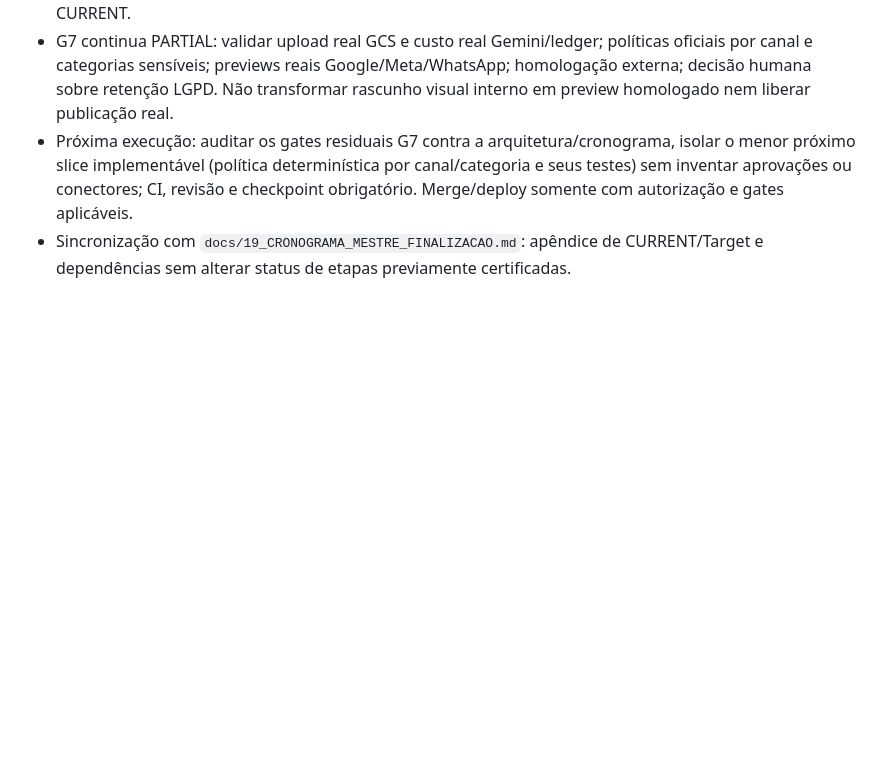
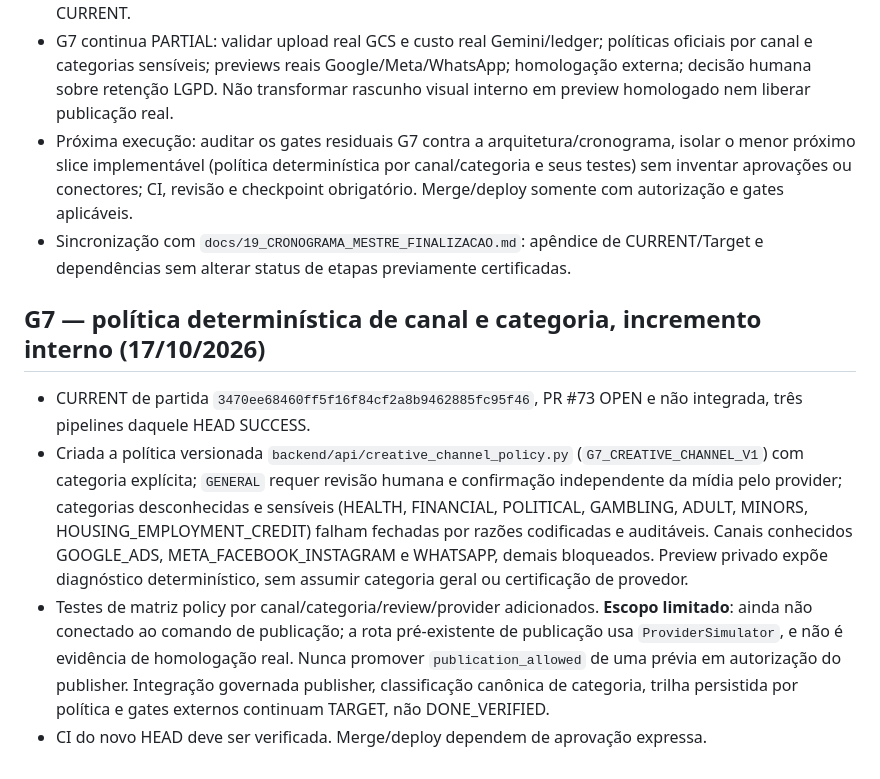
Before and after one commit to faabio3131/f-m-tecnologia-campaia, a Markdown page: AGENTS.md, the part around the change. Drawn GitHub-style; blank space fills up the shorter version.

Commit message:
docs(g7): delimit deterministic policy slice and remaining publisher enforcement gate

```diff
--- a/AGENTS.md
+++ b/AGENTS.md
@@ -1113,3 +1113,10 @@ Se qualquer requisito crítico estiver aberto, CampaIA não recebe status `COMER
 - G7 continua PARTIAL: validar upload real GCS e custo real Gemini/ledger; políticas oficiais por canal e categorias sensíveis; previews reais Google/Meta/WhatsApp; homologação externa; decisão humana sobre retenção LGPD. Não transformar rascunho visual interno em preview homologado nem liberar publicação real.
 - Próxima execução: auditar os gates residuais G7 contra a arquitetura/cronograma, isolar o menor próximo slice implementável (política determinística por canal/categoria e seus testes) sem inventar aprovações ou conectores; CI, revisão e checkpoint obrigatório. Merge/deploy somente com autorização e gates aplicáveis.
 - Sincronização com `docs/19_CRONOGRAMA_MESTRE_FINALIZACAO.md`: apêndice de CURRENT/Target e dependências sem alterar status de etapas previamente certificadas.
+
+
+## G7 — política determinística de canal e categoria, incremento interno (17/10/2026)
+- CURRENT de partida `3470ee68460ff5f16f84cf2a8b9462885fc95f46`, PR #73 OPEN e não integrada, três pipelines daquele HEAD SUCCESS.
+- Criada a política versionada `backend/api/creative_channel_policy.py` (`G7_CREATIVE_CHANNEL_V1`) com categoria explícita; `GENERAL` requer revisão humana e confirmação independente da mídia pelo provider; categorias desconhecidas e sensíveis (HEALTH, FINANCIAL, POLITICAL, GAMBLING, ADULT, MINORS, HOUSING_EMPLOYMENT_CREDIT) falham fechadas por razões codificadas e auditáveis. Canais conhecidos GOOGLE_ADS, META_FACEBOOK_INSTAGRAM e WHATSAPP, demais bloqueados. Preview privado expõe diagnóstico determinístico, sem assumir categoria geral ou certificação de provedor.
+- Testes de matriz policy por canal/categoria/review/provider adicionados. **Escopo limitado**: ainda não conectado ao comando de publicação; a rota pré-existente de publicação usa `ProviderSimulator`, e não é evidência de homologação real. Nunca promover `publication_allowed` de uma prévia em autorização do publisher. Integração governada publisher, classificação canônica de categoria, trilha persistida por política e gates externos continuam TARGET, não DONE_VERIFIED.
+- CI do novo HEAD deve ser verificada. Merge/deploy dependem de aprovação expressa.
```
